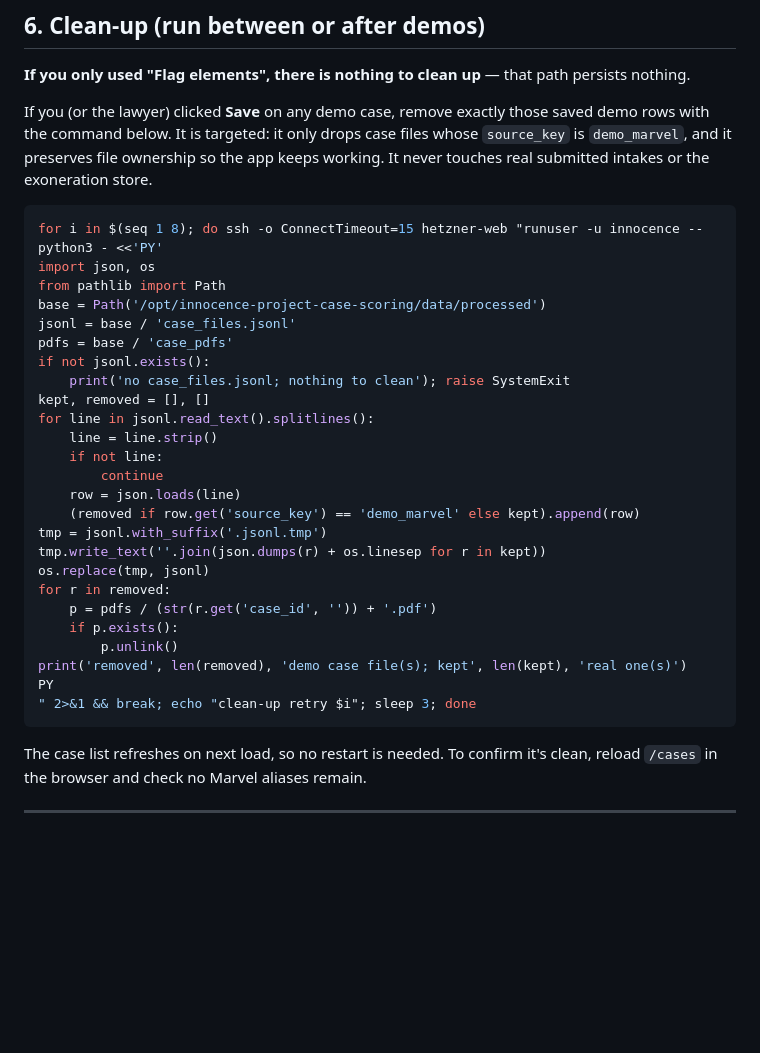
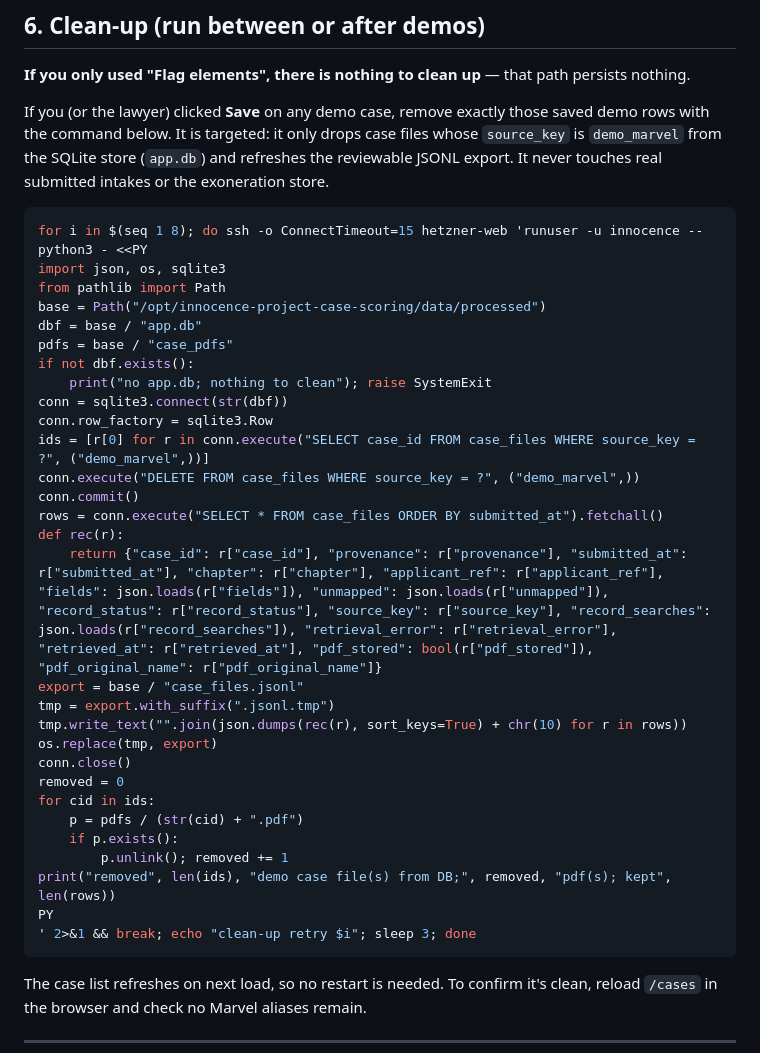
Before and after one commit to xuxoramos/innocence-project-case-scoring, a Markdown page: docs/demo-script.md, the part around the change. Drawn GitHub-style; blank space fills up the shorter version.

Commit message:
S4: demo-script clean-up targets SQLite app.db (delete demo_marvel case_files + refresh JSONL export)

````diff
--- a/docs/demo-script.md
+++ b/docs/demo-script.md
@@ -143,35 +143,40 @@ persists nothing.
 
 If you (or the lawyer) clicked **Save** on any demo case, remove exactly those
 saved demo rows with the command below. It is targeted: it only drops case files
-whose `source_key` is `demo_marvel`, and it preserves file ownership so the app
-keeps working. It never touches real submitted intakes or the exoneration store.
+whose `source_key` is `demo_marvel` from the SQLite store (`app.db`) and refreshes
+the reviewable JSONL export. It never touches real submitted intakes or the
+exoneration store.
 
 ```bash
-for i in $(seq 1 8); do ssh -o ConnectTimeout=15 hetzner-web "runuser -u innocence -- python3 - <<'PY'
-import json, os
+for i in $(seq 1 8); do ssh -o ConnectTimeout=15 hetzner-web 'runuser -u innocence -- python3 - <<PY
+import json, os, sqlite3
 from pathlib import Path
-base = Path('/opt/innocence-project-case-scoring/data/processed')
-jsonl = base / 'case_files.jsonl'
-pdfs = base / 'case_pdfs'
-if not jsonl.exists():
-    print('no case_files.jsonl; nothing to clean'); raise SystemExit
-kept, removed = [], []
-for line in jsonl.read_text().splitlines():
-    line = line.strip()
-    if not line:
-        continue
-    row = json.loads(line)
-    (removed if row.get('source_key') == 'demo_marvel' else kept).append(row)
-tmp = jsonl.with_suffix('.jsonl.tmp')
-tmp.write_text(''.join(json.dumps(r) + os.linesep for r in kept))
-os.replace(tmp, jsonl)
-for r in removed:
-    p = pdfs / (str(r.get('case_id', '')) + '.pdf')
+base = Path("/opt/innocence-project-case-scoring/data/processed")
+dbf = base / "app.db"
+pdfs = base / "case_pdfs"
+if not dbf.exists():
+    print("no app.db; nothing to clean"); raise SystemExit
+conn = sqlite3.connect(str(dbf))
+conn.row_factory = sqlite3.Row
+ids = [r[0] for r in conn.execute("SELECT case_id FROM case_files WHERE source_key = ?", ("demo_marvel",))]
+conn.execute("DELETE FROM case_files WHERE source_key = ?", ("demo_marvel",))
+conn.commit()
+rows = conn.execute("SELECT * FROM case_files ORDER BY submitted_at").fetchall()
+def rec(r):
+    return {"case_id": r["case_id"], "provenance": r["provenance"], "submitted_at": r["submitted_at"], "chapter": r["chapter"], "applicant_ref": r["applicant_ref"], "fields": json.loads(r["fields"]), "unmapped": json.loads(r["unmapped"]), "record_status": r["record_status"], "source_key": r["source_key"], "record_searches": json.loads(r["record_searches"]), "retrieval_error": r["retrieval_error"], "retrieved_at": r["retrieved_at"], "pdf_stored": bool(r["pdf_stored"]), "pdf_original_name": r["pdf_original_name"]}
+export = base / "case_files.jsonl"
+tmp = export.with_suffix(".jsonl.tmp")
+tmp.write_text("".join(json.dumps(rec(r), sort_keys=True) + chr(10) for r in rows))
+os.replace(tmp, export)
+conn.close()
+removed = 0
+for cid in ids:
+    p = pdfs / (str(cid) + ".pdf")
     if p.exists():
-        p.unlink()
-print('removed', len(removed), 'demo case file(s); kept', len(kept), 'real one(s)')
+        p.unlink(); removed += 1
+print("removed", len(ids), "demo case file(s) from DB;", removed, "pdf(s); kept", len(rows))
 PY
-" 2>&1 && break; echo "clean-up retry $i"; sleep 3; done
+' 2>&1 && break; echo "clean-up retry $i"; sleep 3; done
 ```
 
 The case list refreshes on next load, so no restart is needed. To confirm it's
````
